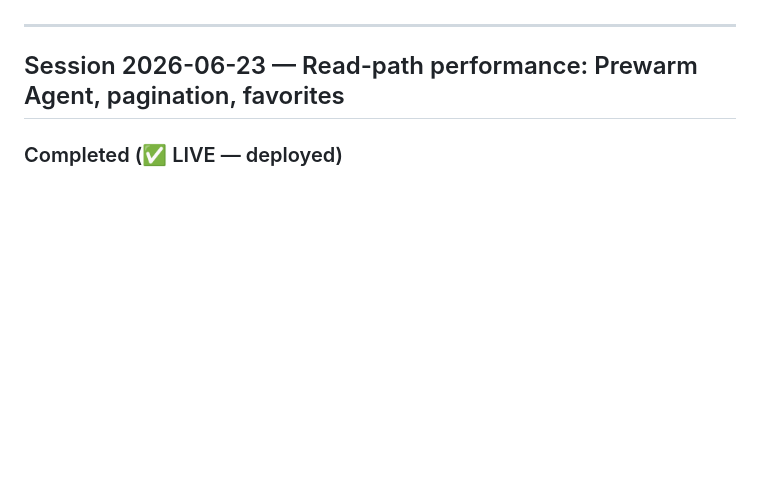
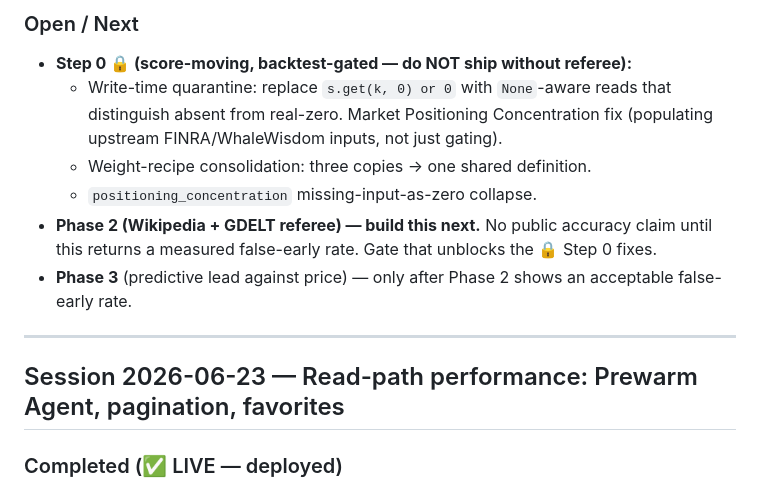
Before and after one commit to Abelcesq/nowtrendin-v2.0, a Markdown page: SESSION_LOG.md, the part around one of its changes. Drawn GitHub-style; blank space fills up the shorter version.

Commit message:
SESSION_LOG: alpha-engine punch list (Step 0 + Step 1) + Agent 17 + /monitor fix
Co-Authored-By: Claude Opus 4.8 <noreply@anthropic.com>

```diff
--- a/SESSION_LOG.md
+++ b/SESSION_LOG.md
@@ -7,3 +59,14 @@ _Last updated: 2026-06-23_
+### Open / Next
+- **Step 0 🔒 (score-moving, backtest-gated — do NOT ship without referee):**
+  - Write-time quarantine: replace `s.get(k, 0) or 0` with `None`-aware reads that
+    distinguish absent from real-zero. Market Positioning Concentration fix (populating
+    upstream FINRA/WhaleWisdom inputs, not just gating).
+  - Weight-recipe consolidation: three copies → one shared definition.
+  - `positioning_concentration` missing-input-as-zero collapse.
+- **Phase 2 (Wikipedia + GDELT referee) — build this next.** No public accuracy claim until
+  this returns a measured false-early rate. Gate that unblocks the 🔒 Step 0 fixes.
+- **Phase 3** (predictive lead against price) — only after Phase 2 shows an acceptable
+  false-early rate.
 
 ---
 
```
Also changed, not shown: other parts of SESSION_LOG.md (+52 -0 lines).
